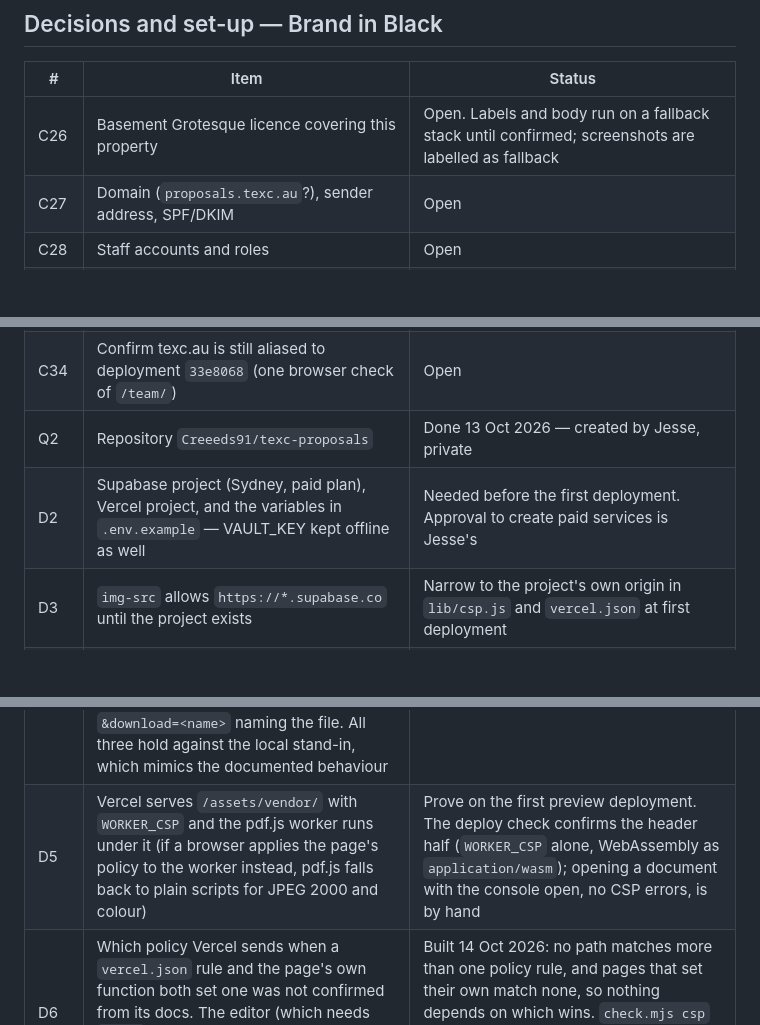
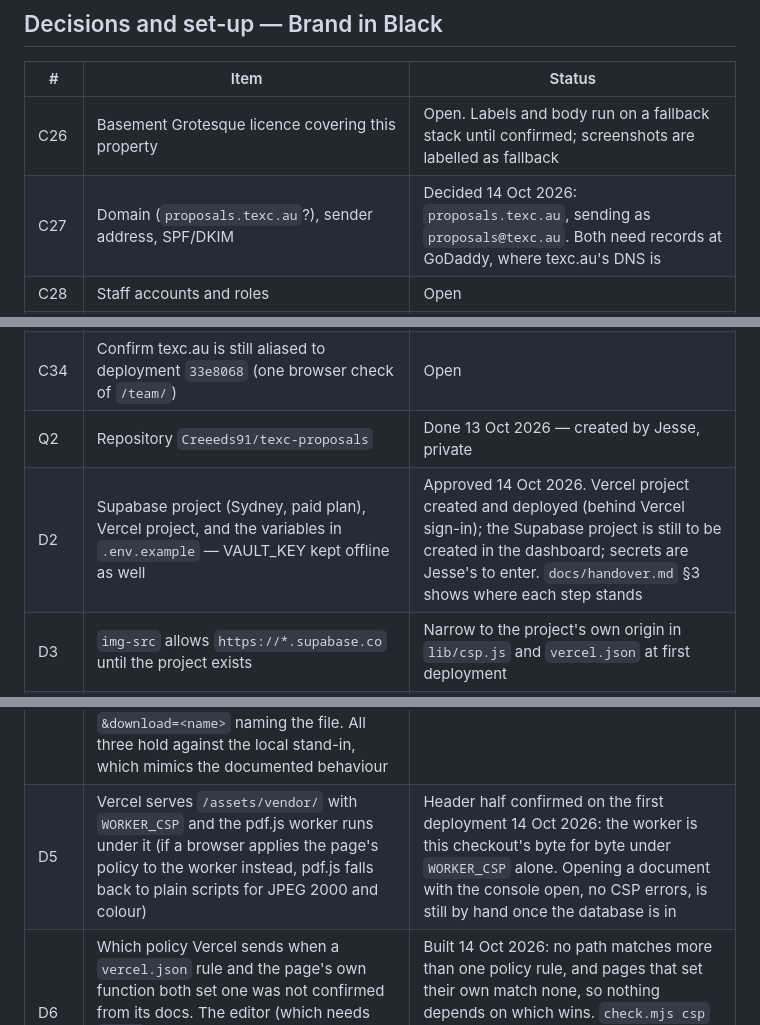
Before and after one commit to Creeeds91/texc-proposals, a Markdown page: docs/open-items.md, 3 parts joined by grey strips. GitHub-like rendering; blank space fills up the shorter version.

```diff
--- a/docs/open-items.md
+++ b/docs/open-items.md
@@ -51,17 +51,17 @@ answered, and say where the answer came from.
 | # | Item | Status |
 |---|---|---|
 | C26 | Basement Grotesque licence covering this property | Open. Labels and body run on a fallback stack until confirmed; screenshots are labelled as fallback |
-| C27 | Domain (`proposals.texc.au`?), sender address, SPF/DKIM | Open |
+| C27 | Domain (`proposals.texc.au`?), sender address, SPF/DKIM | Decided 14 Oct 2026: `proposals.texc.au`, sending as `proposals@texc.au`. Both need records at GoDaddy, where texc.au's DNS is |
 | C28 | Staff accounts and roles | Open |
 | C29 | Default cover photo: TEXC-own only; `civil-blast-pattern` shows houses in the full frame and is not used | Demo uses `quarry-dusk-wide` |
 | C31 | Privacy notice for proposals: acceptance now stores the name, position, company and email typed, the signature, a keyed hash of the connection, the device family, and requests for changes | Open — **needed before the first live acceptance** |
 | C34 | Confirm texc.au is still aliased to deployment `33e8068` (one browser check of `/team/`) | Open |
 | Q2 | Repository `Creeeds91/texc-proposals` | Done 13 Oct 2026 — created by Jesse, private |
-| D2 | Supabase project (Sydney, paid plan), Vercel project, and the variables in `.env.example` — VAULT_KEY kept offline as well | Needed before the first deployment. Approval to create paid services is Jesse's |
+| D2 | Supabase project (Sydney, paid plan), Vercel project, and the variables in `.env.example` — VAULT_KEY kept offline as well | Approved 14 Oct 2026. Vercel project created and deployed (behind Vercel sign-in); the Supabase project is still to be created in the dashboard; secrets are Jesse's to enter. `docs/handover.md` §3 shows where each step stands |
 | D3 | `img-src` allows `https://*.supabase.co` until the project exists | Narrow to the project's own origin in `lib/csp.js` and `vercel.json` at first deployment |
 | D1 | Only deliberate static files may be public. `lib/editor-html.js` carries the editor and its library (Chalmers presets, prototype rates); `content/` and `fixtures/` must not be served either. Whether Vercel serves `lib/` from the repo root was not confirmed from its docs | Built: Vercel serves only `public/` (an explicit list written by the build). Still to prove on the first preview deployment: `node scripts/deploy-check.mjs` asks for 19 private paths (the editor, a sent revision's page, the library, the snapshot, the schema, the source) and each must answer 404 |
 | D4 | Hosted Supabase Storage, from a browser: a PUT to a signed upload URL (raw body, `Content-Type: application/pdf`, no key), a CORS fetch of a signed download URL, and `&download=<name>` naming the file. All three hold against the local stand-in, which mimics the documented behaviour | Prove on the first preview deployment: attach, view and download one document |
-| D5 | Vercel serves `/assets/vendor/` with `WORKER_CSP` and the pdf.js worker runs under it (if a browser applies the page's policy to the worker instead, pdf.js falls back to plain scripts for JPEG 2000 and colour) | Prove on the first preview deployment. The deploy check confirms the header half (`WORKER_CSP` alone, WebAssembly as `application/wasm`); opening a document with the console open, no CSP errors, is by hand |
+| D5 | Vercel serves `/assets/vendor/` with `WORKER_CSP` and the pdf.js worker runs under it (if a browser applies the page's policy to the worker instead, pdf.js falls back to plain scripts for JPEG 2000 and colour) | Header half confirmed on the first deployment 14 Oct 2026: the worker is this checkout's byte for byte under `WORKER_CSP` alone. Opening a document with the console open, no CSP errors, is still by hand once the database is in |
 | D6 | Which policy Vercel sends when a `vercel.json` rule and the page's own function both set one was not confirmed from its docs. The editor (which needs `blob:` previews) and the acceptance record set their own, and pdf.js had two matching rules | Built 14 Oct 2026: no path matches more than one policy rule, and pages that set their own match none, so nothing depends on which wins. `check.mjs csp` holds it; the deploy check confirms one policy per page on the preview (the editor needs `STAFF_SESSION`) |
 | Q7 | Online acceptance before T&Cs; signature type; adviser wording | Built as recommended: acceptance works without T&Cs (the sentence leaves terms out), drawn or typed signature (per proposal). **The adviser's wording (C25) is still needed before the first live proposal** |
 | C38 | Wording drafted by Brand in Black for acceptance, not yet approved by TEXC: "Planning and site preparation can begin once this is accepted", "Hold point HP1 is met", the request-changes form, the acceptance and changes emails, and the acceptance record's headings | Open — TEXC to approve before the first live proposal |
```
Also changed, not shown: docs/handover.md (+20 -1 lines).
